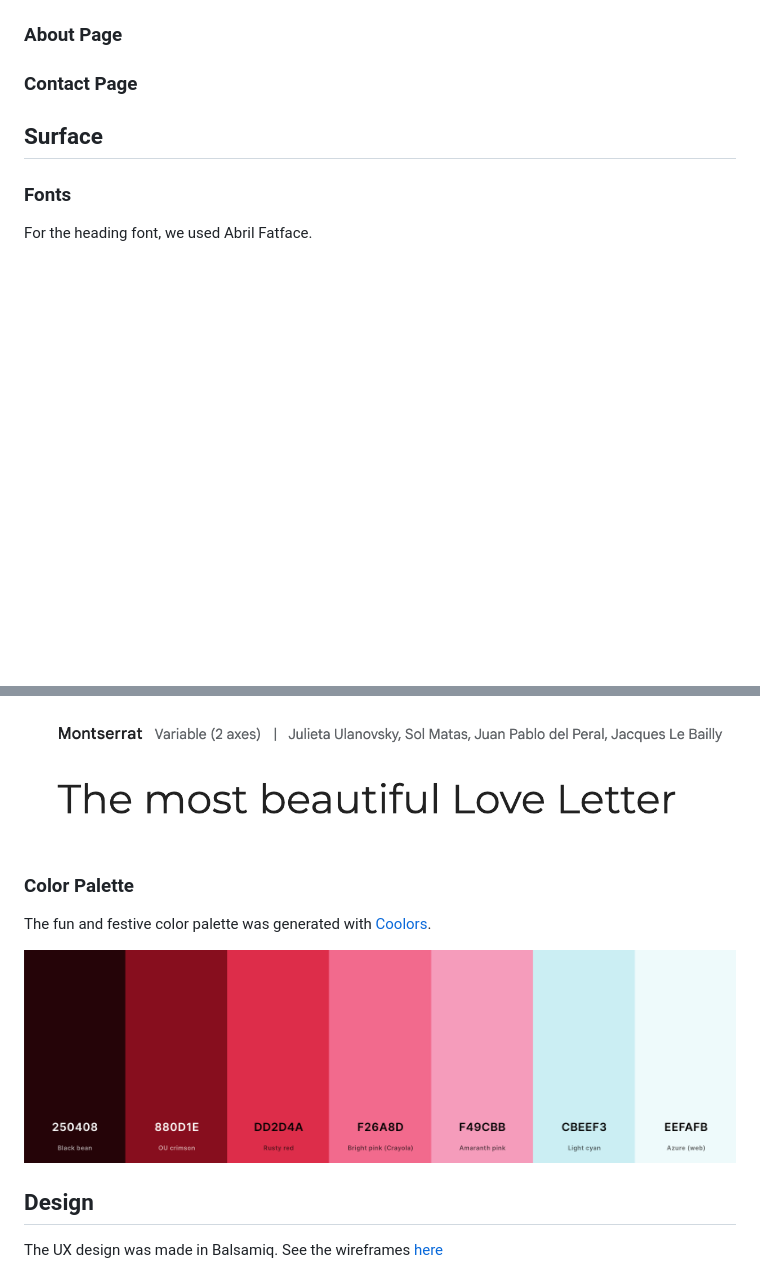
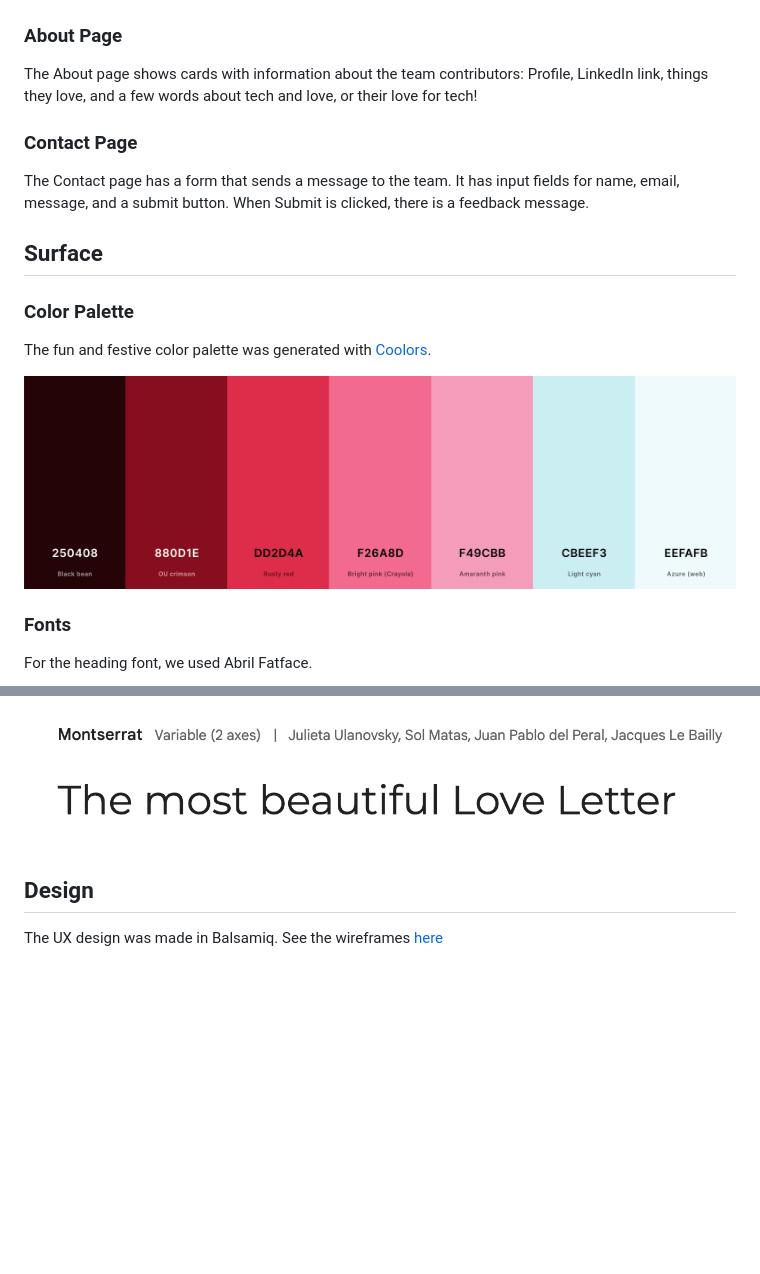
Before and after one commit to JohnnySonTrinh/love-letter-generator, a Markdown page: README.md, 2 parts joined by grey strips. Drawn GitHub-style; blank space fills up the shorter version.

```diff
--- a/README.md
+++ b/README.md
@@ -43,10 +43,19 @@ On the next page the user can view their letter output and switch letter styles
 </div>
 
 ### About Page
+The About page shows cards with information about the team contributors: Profile, LinkedIn link, things they love, and a few words about tech and love, or their love for tech!
 
 ### Contact Page
+The Contact page has a form that sends a message to the team. It has input fields for name, email, message, and a submit button. When Submit is clicked, there is a feedback message.
 
 ## Surface
+
+### Color Palette
+The fun and festive color palette was generated with [Coolors](https://coolors.co/).
+<div align="center">
+  <img src="./assets/readme-images/colour-pallette.png" alt="Colour Palette">
+</div>
+
 ### Fonts
 For the heading font, we used Abril Fatface.
 <div align="center">
@@ -55,12 +64,6 @@ For the heading font, we used Abril Fatface.
 For the body font, we used Montserrat.
 <div align="center">
   <img src="./assets/readme-images/font-body.png" alt="Body font">
-</div>
-
-### Color Palette
-The fun and festive color palette was generated with [Coolors](https://coolors.co/).
-<div align="center">
-  <img src="./assets/readme-images/colour-pallette.png" alt="Colour Palette">
 </div>
 
 ## Design
```
Also changed, not shown: other parts of README.md (+17 -16 lines).
